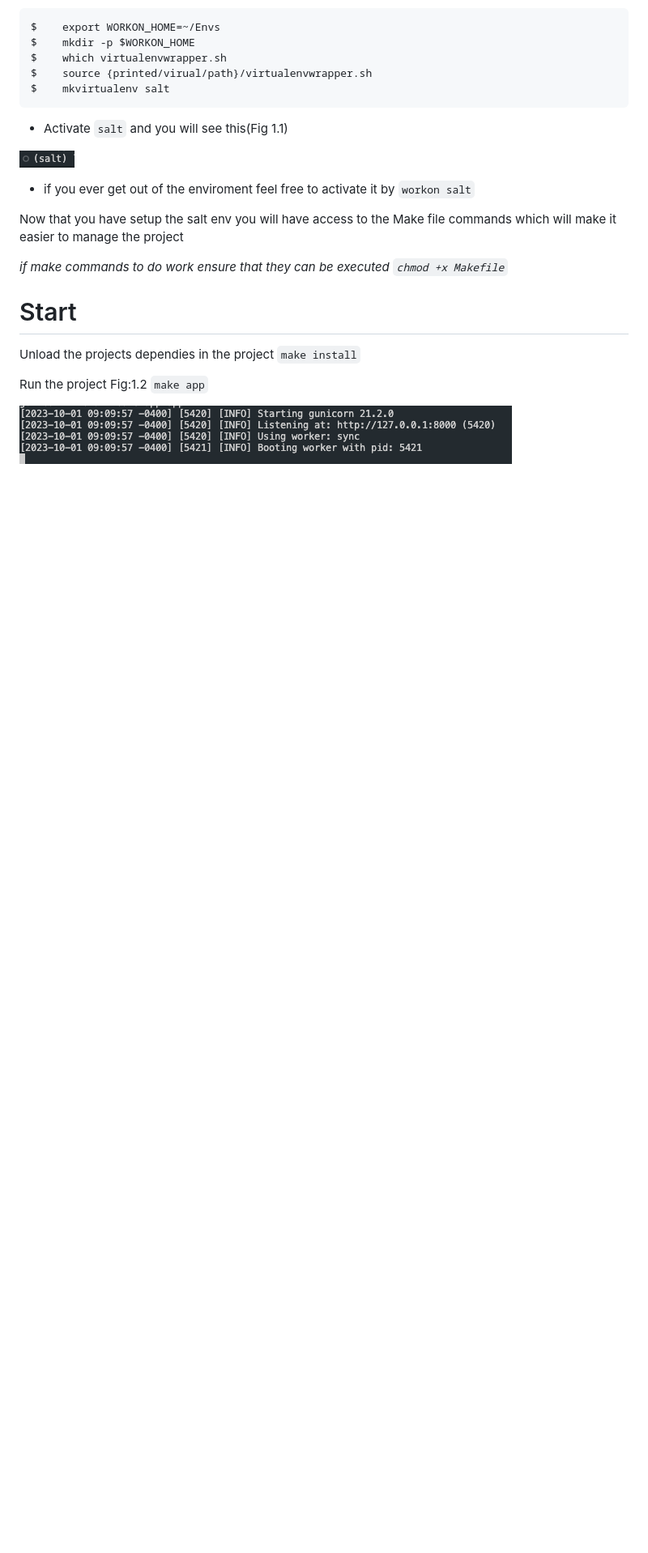
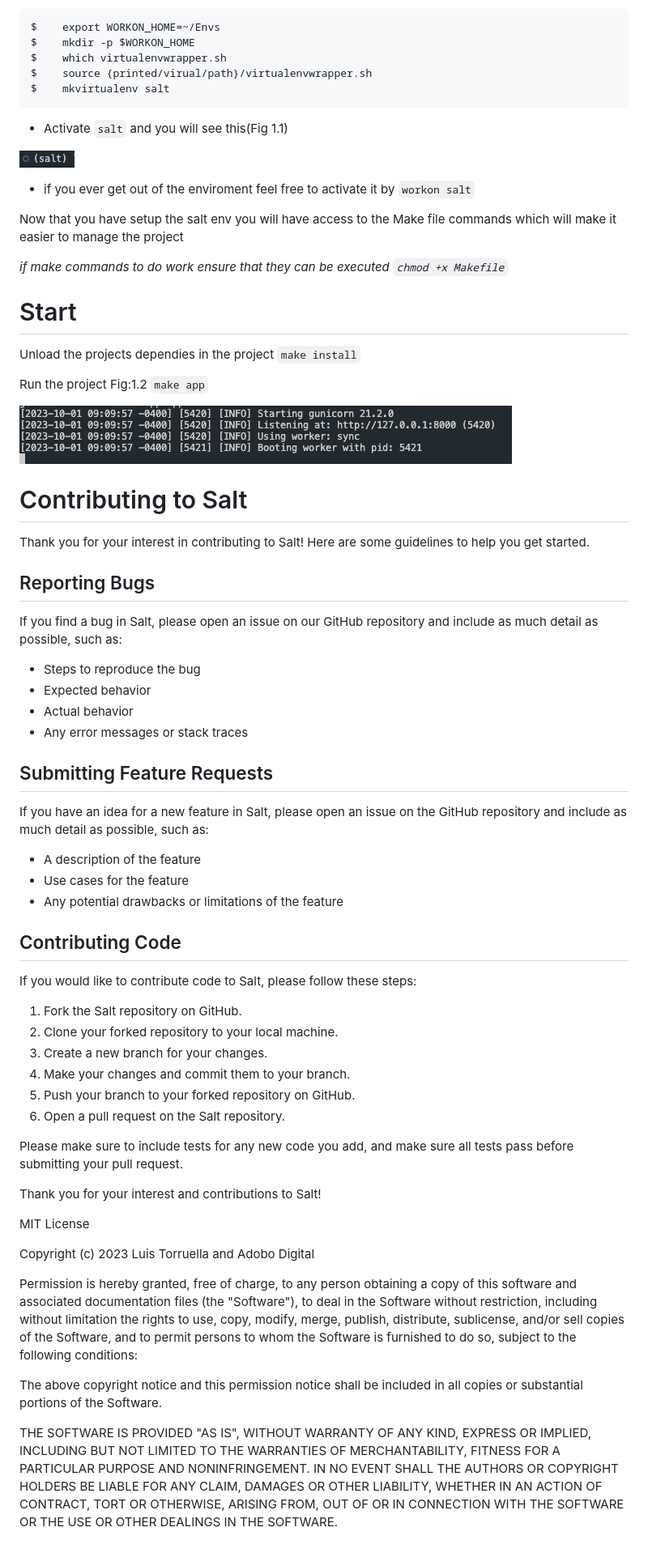
Before and after one commit to luisdoesdev/salt, a Markdown page: Readme.md, the part around one of its changes. Shown at 81% size. Rendered like a GitHub page; blank space fills up the shorter version.

Commit message:
docs: license, contributions

```diff
--- a/Readme.md
+++ b/Readme.md
@@ -88,3 +92,66 @@ Run the project Fig:1.2
 
 
 ![Fig:1.2: salt-server](salt-server.png "Fig:1.2: salt-server")
+
+
+
+# Contributing to Salt
+
+Thank you for your interest in contributing to Salt! Here are some guidelines to help you get started.
+
+## Reporting Bugs
+
+If you find a bug in Salt, please open an issue on our GitHub repository and include as much detail as possible, such as:
+
+- Steps to reproduce the bug
+- Expected behavior
+- Actual behavior
+- Any error messages or stack traces
+
+## Submitting Feature Requests
+
+If you have an idea for a new feature in Salt, please open an issue on the GitHub repository and include as much detail as possible, such as:
+
+- A description of the feature
+- Use cases for the feature
+- Any potential drawbacks or limitations of the feature
+
+## Contributing Code
+
+If you would like to contribute code to Salt, please follow these steps:
+
+1. Fork the Salt repository on GitHub.
+2. Clone your forked repository to your local machine.
+3. Create a new branch for your changes.
+4. Make your changes and commit them to your branch.
+5. Push your branch to your forked repository on GitHub.
+6. Open a pull request on the Salt repository.
+
+Please make sure to include tests for any new code you add, and make sure all tests pass before submitting your pull request.
+
+Thank you for your interest and contributions to Salt!
+
+
+
+
+MIT License
+
+Copyright (c) 2023 Luis Torruella and Adobo Digital
+
+Permission is hereby granted, free of charge, to any person obtaining a copy
+of this software and associated documentation files (the "Software"), to deal
+in the Software without restriction, including without limitation the rights
+to use, copy, modify, merge, publish, distribute, sublicense, and/or sell
+copies of the Software, and to permit persons to whom the Software is
+furnished to do so, subject to the following conditions:
+
+The above copyright notice and this permission notice shall be included in
+all copies or substantial portions of the Software.
+
+THE SOFTWARE IS PROVIDED "AS IS", WITHOUT WARRANTY OF ANY KIND, EXPRESS OR
+IMPLIED, INCLUDING BUT NOT LIMITED TO THE WARRANTIES OF MERCHANTABILITY,
+FITNESS FOR A PARTICULAR PURPOSE AND NONINFRINGEMENT. IN NO EVENT SHALL THE
+AUTHORS OR COPYRIGHT HOLDERS BE LIABLE FOR ANY CLAIM, DAMAGES OR OTHER
+LIABILITY, WHETHER IN AN ACTION OF CONTRACT, TORT OR OTHERWISE, ARISING FROM,
+OUT OF OR IN CONNECTION WITH THE SOFTWARE OR THE USE OR OTHER DEALINGS IN
+THE SOFTWARE.
```
Also changed, not shown: other parts of Readme.md (+5 -1 lines).
